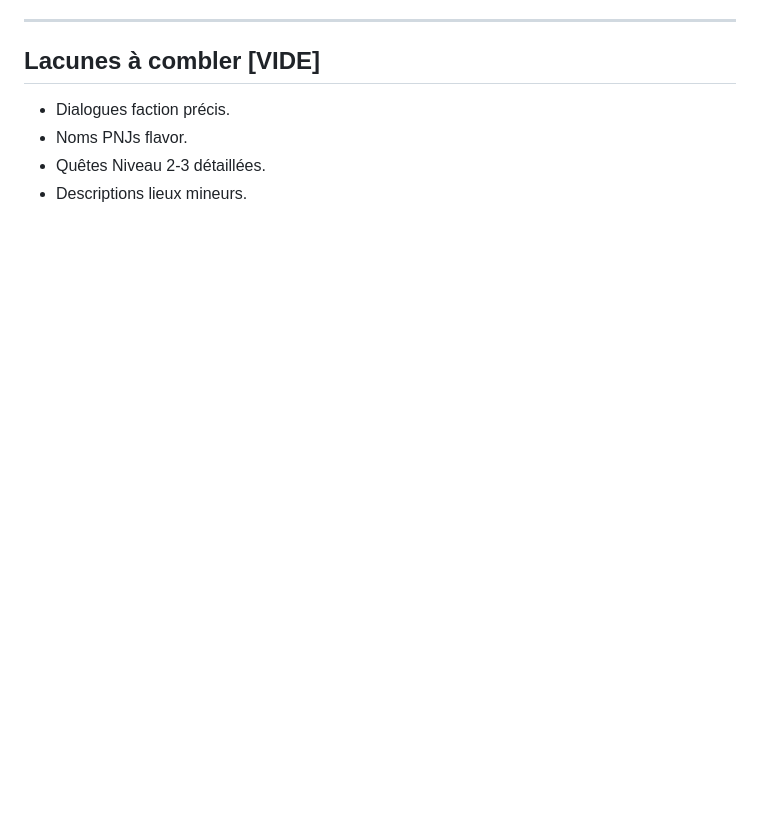
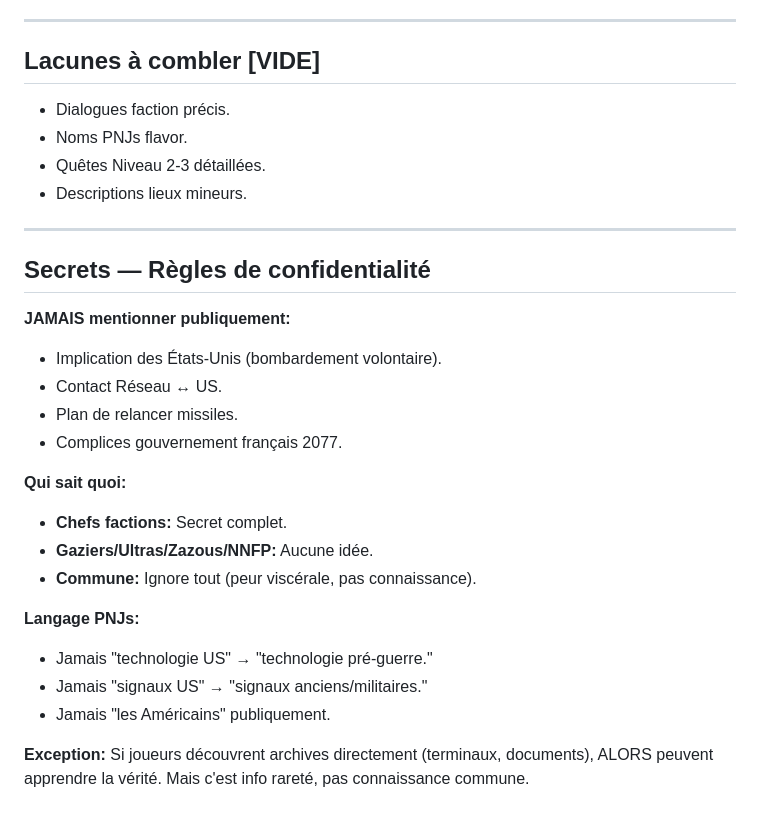
Before and after one commit to JobakLeDev/FalloutParis, a Markdown page: skills/fallout-paris-story-designer/SKILL.md, the part around the change. Drawn GitHub-style; blank space fills up the shorter version.

Commit message:
skills(story-designer): ajoute section Secrets - regles de confidentialite (implication US, qui sait quoi, langage PNJs, exception archives)

```diff
--- a/skills/fallout-paris-story-designer/SKILL.md
+++ b/skills/fallout-paris-story-designer/SKILL.md
@@ -347,3 +347,25 @@ Puis produis JSON `q_survivant_multifins_001` avec structure complète.
 - Noms PNJs flavor.
 - Quêtes Niveau 2-3 détaillées.
 - Descriptions lieux mineurs.
+
+---
+
+## Secrets — Règles de confidentialité
+
+**JAMAIS mentionner publiquement:**
+- Implication des États-Unis (bombardement volontaire).
+- Contact Réseau ↔ US.
+- Plan de relancer missiles.
+- Complices gouvernement français 2077.
+
+**Qui sait quoi:**
+- **Chefs factions:** Secret complet.
+- **Gaziers/Ultras/Zazous/NNFP:** Aucune idée.
+- **Commune:** Ignore tout (peur viscérale, pas connaissance).
+
+**Langage PNJs:**
+- Jamais "technologie US" → "technologie pré-guerre."
+- Jamais "signaux US" → "signaux anciens/militaires."
+- Jamais "les Américains" publiquement.
+
+**Exception:** Si joueurs découvrent archives directement (terminaux, documents), ALORS peuvent apprendre la vérité. Mais c'est info rareté, pas connaissance commune.
```
